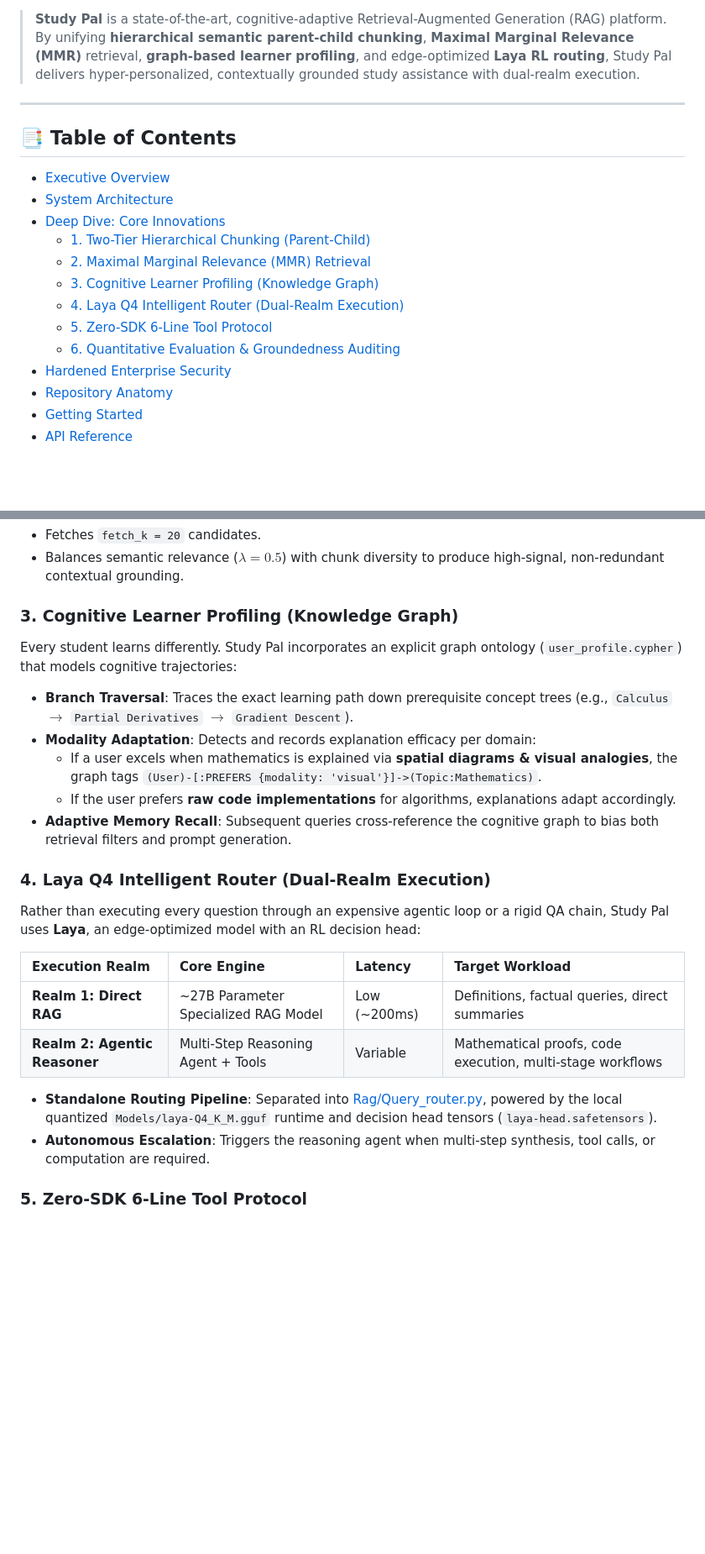
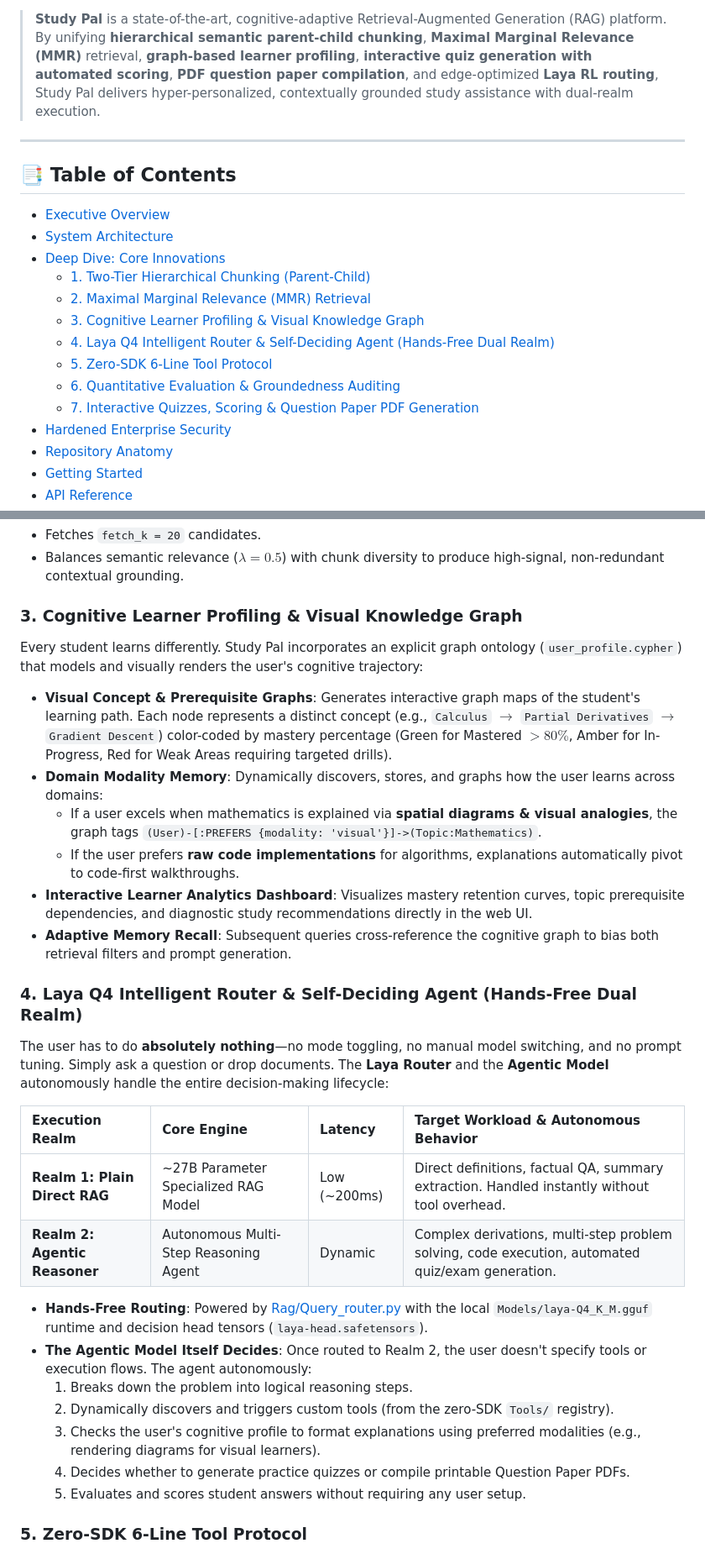
Before and after one commit to Uwais-ML/Study_Pal, a Markdown page: README.md, 2 parts joined by grey strips. Shown at 84% size. Rendered like a GitHub page; blank space fills up the shorter version.

Commit message:
docs: emphasize hands-free zero-configuration dual-realm architecture

```diff
--- a/README.md
+++ b/README.md
@@ -9,7 +10,7 @@
 [![Security Hardened](https://img.shields.io/badge/Security-JWT%20%7C%20Bcrypt%20%7C%20RateLimited-D32F2F.svg?style=flat)](#-hardened-enterprise-security)
 [![License: MIT](https://img.shields.io/badge/License-MIT-green.svg?style=flat)](LICENSE)
 
-> **Study Pal** is a state-of-the-art, cognitive-adaptive Retrieval-Augmented Generation (RAG) platform. By unifying **hierarchical semantic parent-child chunking**, **Maximal Marginal Relevance (MMR)** retrieval, **graph-based learner profiling**, and edge-optimized **Laya RL routing**, Study Pal delivers hyper-personalized, contextually grounded study assistance with dual-realm execution.
+> **Study Pal** is a state-of-the-art, cognitive-adaptive Retrieval-Augmented Generation (RAG) platform. By unifying **hierarchical semantic parent-child chunking**, **Maximal Marginal Relevance (MMR)** retrieval, **graph-based learner profiling**, **interactive quiz generation with automated scoring**, **PDF question paper compilation**, and edge-optimized **Laya RL routing**, Study Pal delivers hyper-personalized, contextually grounded study assistance with dual-realm execution.
 
 ---
 
@@ -19,10 +20,11 @@
 - [Deep Dive: Core Innovations](#-deep-dive-core-innovations)
   - [1. Two-Tier Hierarchical Chunking (Parent-Child)](#1-two-tier-hierarchical-chunking-parent-child)
   - [2. Maximal Marginal Relevance (MMR) Retrieval](#2-maximal-marginal-relevance-mmr-retrieval)
-  - [3. Cognitive Learner Profiling (Knowledge Graph)](#3-cognitive-learner-profiling-knowledge-graph)
-  - [4. Laya Q4 Intelligent Router (Dual-Realm Execution)](#4-laya-q4-intelligent-router-dual-realm-execution)
+  - [3. Cognitive Learner Profiling & Visual Knowledge Graph](#3-cognitive-learner-profiling--visual-knowledge-graph)
+  - [4. Laya Q4 Intelligent Router & Self-Deciding Agent (Hands-Free Dual Realm)](#4-laya-q4-intelligent-router--self-deciding-agent-hands-free-dual-realm)
   - [5. Zero-SDK 6-Line Tool Protocol](#5-zero-sdk-6-line-tool-protocol)
   - [6. Quantitative Evaluation & Groundedness Auditing](#6-quantitative-evaluation--groundedness-auditing)
+  - [7. Interactive Quizzes, Scoring & Question Paper PDF Generation](#7-interactive-quizzes-scoring--question-paper-pdf-generation)
 - [Hardened Enterprise Security](#-hardened-enterprise-security)
 - [Repository Anatomy](#-repository-anatomy)
 - [Getting Started](#-getting-started)
@@ -114,24 +130,30 @@ $$\text{MMR} = \arg\max_{D_i \in R \setminus S} \left[ \lambda \cdot \text{Sim}_
 - Fetches `fetch_k = 20` candidates.
 - Balances semantic relevance ($\lambda = 0.5$) with chunk diversity to produce high-signal, non-redundant contextual grounding.
 
-### 3. Cognitive Learner Profiling (Knowledge Graph)
-Every student learns differently. Study Pal incorporates an explicit graph ontology (`user_profile.cypher`) that models cognitive trajectories:
-- **Branch Traversal**: Traces the exact learning path down prerequisite concept trees (e.g., `Calculus` $\rightarrow$ `Partial Derivatives` $\rightarrow$ `Gradient Descent`).
-- **Modality Adaptation**: Detects and records explanation efficacy per domain:
+### 3. Cognitive Learner Profiling & Visual Knowledge Graph
+Every student learns differently. Study Pal incorporates an explicit graph ontology (`user_profile.cypher`) that models and visually renders the user's cognitive trajectory:
+- **Visual Concept & Prerequisite Graphs**: Generates interactive graph maps of the student's learning path. Each node represents a distinct concept (e.g., `Calculus` $\rightarrow$ `Partial Derivatives` $\rightarrow$ `Gradient Descent`) color-coded by mastery percentage (Green for Mastered $>80\%$, Amber for In-Progress, Red for Weak Areas requiring targeted drills).
+- **Domain Modality Memory**: Dynamically discovers, stores, and graphs how the user learns across domains:
   - If a user excels when mathematics is explained via **spatial diagrams & visual analogies**, the graph tags `(User)-[:PREFERS {modality: 'visual'}]->(Topic:Mathematics)`.
-  - If the user prefers **raw code implementations** for algorithms, explanations adapt accordingly.
+  - If the user prefers **raw code implementations** for algorithms, explanations automatically pivot to code-first walkthroughs.
+- **Interactive Learner Analytics Dashboard**: Visualizes mastery retention curves, topic prerequisite dependencies, and diagnostic study recommendations directly in the web UI.
 - **Adaptive Memory Recall**: Subsequent queries cross-reference the cognitive graph to bias both retrieval filters and prompt generation.
 
-### 4. Laya Q4 Intelligent Router (Dual-Realm Execution)
-Rather than executing every question through an expensive agentic loop or a rigid QA chain, Study Pal uses **Laya**, an edge-optimized model with an RL decision head:
+### 4. Laya Q4 Intelligent Router & Self-Deciding Agent (Hands-Free Dual Realm)
+The user has to do **absolutely nothing**—no mode toggling, no manual model switching, and no prompt tuning. Simply ask a question or drop documents. The **Laya Router** and the **Agentic Model** autonomously handle the entire decision-making lifecycle:
 
-| Execution Realm | Core Engine | Latency | Target Workload |
+| Execution Realm | Core Engine | Latency | Target Workload & Autonomous Behavior |
 | :--- | :--- | :--- | :--- |
-| **Realm 1: Direct RAG** | ~27B Parameter Specialized RAG Model | Low (~200ms) | Definitions, factual queries, direct summaries |
-| **Realm 2: Agentic Reasoner** | Multi-Step Reasoning Agent + Tools | Variable | Mathematical proofs, code execution, multi-stage workflows |
+| **Realm 1: Plain Direct RAG** | ~27B Parameter Specialized RAG Model | Low (~200ms) | Direct definitions, factual QA, summary extraction. Handled instantly without tool overhead. |
+| **Realm 2: Agentic Reasoner** | Autonomous Multi-Step Reasoning Agent | Dynamic | Complex derivations, multi-step problem solving, code execution, automated quiz/exam generation. |
 
-- **Standalone Routing Pipeline**: Separated into [Rag/Query_router.py](file:///Users/apple/Advance_RAG_SYSTEM/Rag/Query_router.py), powered by the local quantized `Models/laya-Q4_K_M.gguf` runtime and decision head tensors (`laya-head.safetensors`).
-- **Autonomous Escalation**: Triggers the reasoning agent when multi-step synthesis, tool calls, or computation are required.
+- **Hands-Free Routing**: Powered by [Rag/Query_router.py](file:///Users/apple/Advance_RAG_SYSTEM/Rag/Query_router.py) with the local `Models/laya-Q4_K_M.gguf` runtime and decision head tensors (`laya-head.safetensors`).
+- **The Agentic Model Itself Decides**: Once routed to Realm 2, the user doesn't specify tools or execution flows. The agent autonomously:
+  1. Breaks down the problem into logical reasoning steps.
+  2. Dynamically discovers and triggers custom tools (from the zero-SDK `Tools/` registry).
+  3. Checks the user's cognitive profile to format explanations using preferred modalities (e.g., rendering diagrams for visual learners).
+  4. Decides whether to generate practice quizzes or compile printable Question Paper PDFs.
+  5. Evaluates and scores student answers without requiring any user setup.
 
 ### 5. Zero-SDK 6-Line Tool Protocol
 Engineers and students can plug arbitrary tools into the agent runtime without installing heavyweight SDKs, writing decorators, or managing external registries.
```
Also changed, not shown: other parts of README.md (+38 -4 lines).
